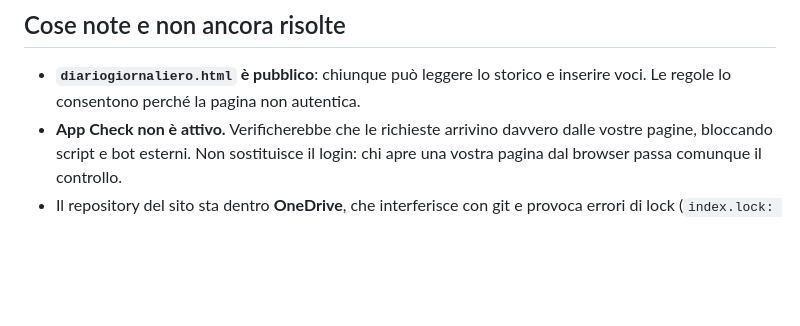
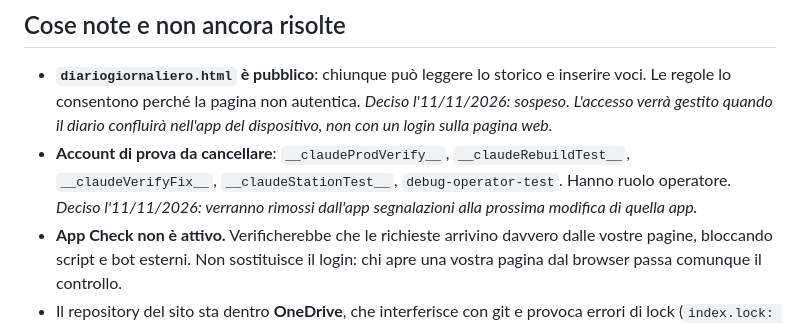
Before and after one commit to omniaturismoroseto/omniaturismoroseto.github.io, a Markdown page: DOCUMENTAZIONE-FIREBASE.md, the part around the change. Drawn GitHub-style; blank space fills up the shorter version.

Commit message:
Registra le decisioni su login del diario e account di prova
Co-Authored-By: Claude Opus 5 <noreply@anthropic.com>
Claude-Session: https://claude.ai/code/session_012k7Av2BkMsVWRsr68mxJ5G

```diff
--- a/DOCUMENTAZIONE-FIREBASE.md
+++ b/DOCUMENTAZIONE-FIREBASE.md
@@ -198,6 +198,13 @@ Si impostano con `firebase functions:secrets:set NOME`.
 
 - **`diariogiornaliero.html` è pubblico**: chiunque può leggere lo storico e
   inserire voci. Le regole lo consentono perché la pagina non autentica.
+  *Deciso l'11/11/2026: sospeso. L'accesso verrà gestito quando il diario
+  confluirà nell'app del dispositivo, non con un login sulla pagina web.*
+- **Account di prova da cancellare**: `__claudeProdVerify__`,
+  `__claudeRebuildTest__`, `__claudeVerifyFix__`, `__claudeStationTest__`,
+  `debug-operator-test`. Hanno ruolo operatore.
+  *Deciso l'11/11/2026: verranno rimossi dall'app segnalazioni alla prossima
+  modifica di quella app.*
 - **App Check non è attivo.** Verificherebbe che le richieste arrivino davvero
   dalle vostre pagine, bloccando script e bot esterni. Non sostituisce il
   login: chi apre una vostra pagina dal browser passa comunque il controllo.
```
